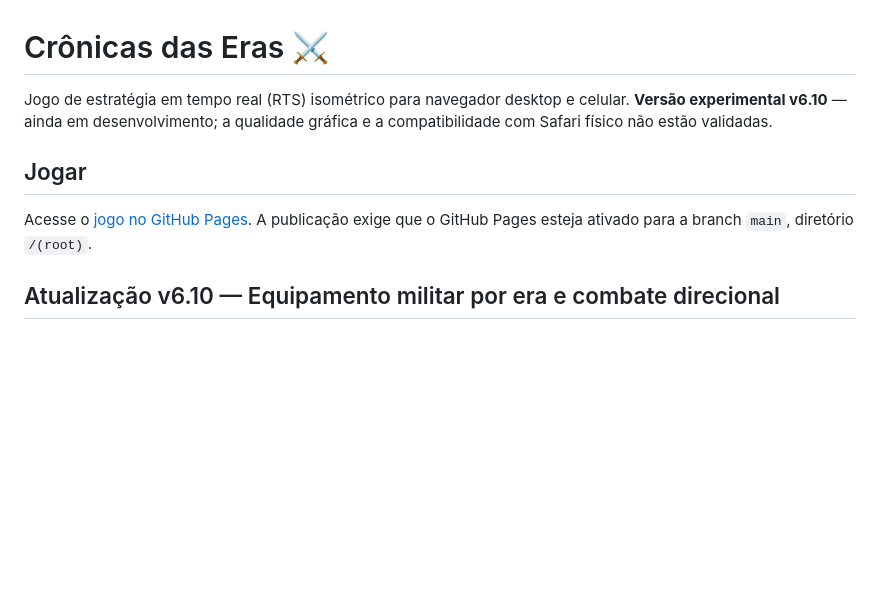
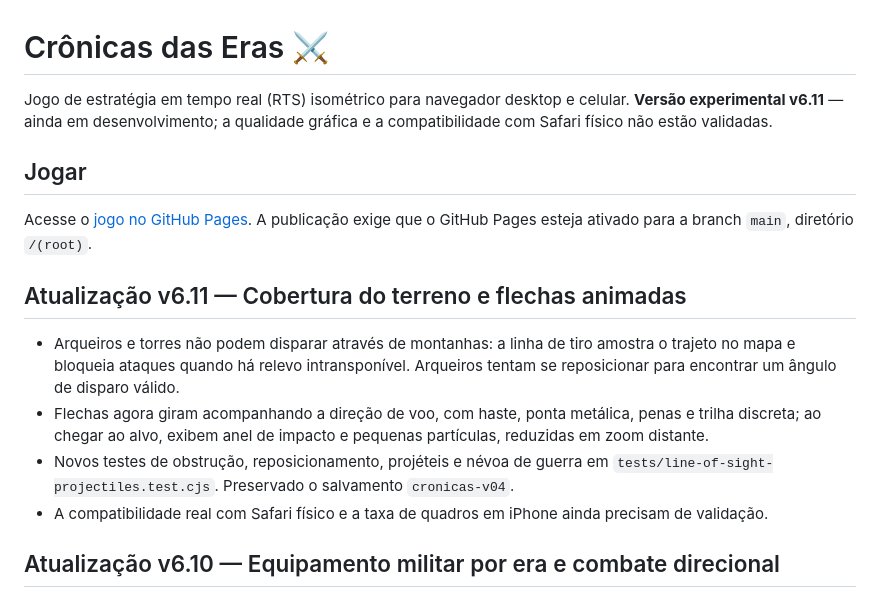
Before and after one commit to weberjoao7-hub/Cronicas-das-Erass, a Markdown page: README.md, the part around the change. GitHub-like rendering; blank space fills up the shorter version.

Commit message:
docs: v6.11 linha de tiro, animação de flechas e limitações

```diff
--- a/README.md
+++ b/README.md
@@ -1,9 +1,15 @@
 # Crônicas das Eras ⚔️
 
-Jogo de estratégia em tempo real (RTS) isométrico para navegador desktop e celular. **Versão experimental v6.10** — ainda em desenvolvimento; a qualidade gráfica e a compatibilidade com Safari físico não estão validadas.
+Jogo de estratégia em tempo real (RTS) isométrico para navegador desktop e celular. **Versão experimental v6.11** — ainda em desenvolvimento; a qualidade gráfica e a compatibilidade com Safari físico não estão validadas.
 
 ## Jogar
 Acesse o [jogo no GitHub Pages](https://weberjoao7-hub.github.io/Cronicas-das-Erass/). A publicação exige que o GitHub Pages esteja ativado para a branch `main`, diretório `/(root)`.
+
+## Atualização v6.11 — Cobertura do terreno e flechas animadas
+- Arqueiros e torres não podem disparar através de montanhas: a linha de tiro amostra o trajeto no mapa e bloqueia ataques quando há relevo intransponível. Arqueiros tentam se reposicionar para encontrar um ângulo de disparo válido.
+- Flechas agora giram acompanhando a direção de voo, com haste, ponta metálica, penas e trilha discreta; ao chegar ao alvo, exibem anel de impacto e pequenas partículas, reduzidas em zoom distante.
+- Novos testes de obstrução, reposicionamento, projéteis e névoa de guerra em `tests/line-of-sight-projectiles.test.cjs`. Preservado o salvamento `cronicas-v04`.
+- A compatibilidade real com Safari físico e a taxa de quadros em iPhone ainda precisam de validação.
 
 ## Atualização v6.10 — Equipamento militar por era e combate direcional
 - Guerreiros, arqueiros e cavalaria recebem detalhes de equipamento por era: bronze a partir da Antiga, armaduras e heráldica na Medieval e acabamentos metálicos adicionais na Industrial. Os elementos são desenhados sobre os sprites existentes em Canvas isométrico.
```
